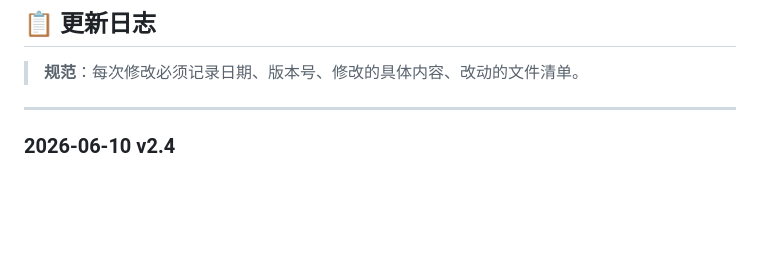
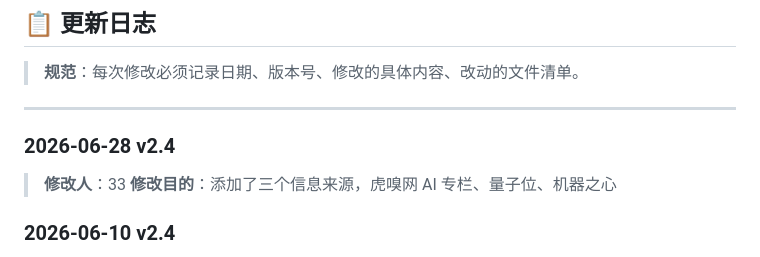
Before and after one commit to S-han33/my_xiaoshanshan33, a Markdown page: 新闻项目/README.md, the part around the change. GitHub-like rendering; blank space fills up the shorter version.

```diff
--- a/新闻项目/README.md
+++ b/新闻项目/README.md
@@ -24,7 +24,9 @@
 
 ---
 
-
+### 2026-06-28 v2.4
+> **修改人**：33
+>  **修改目的**：添加了三个信息来源，虎嗅网 AI 专栏、量子位、机器之心
 ### 2026-06-10 v2.4
 > **修改人**：AI助手（Senior Developer）
 > **修改目的**：修复 GitHub Actions 不可靠、RSS 源被封导致生成假页面的问题
```
